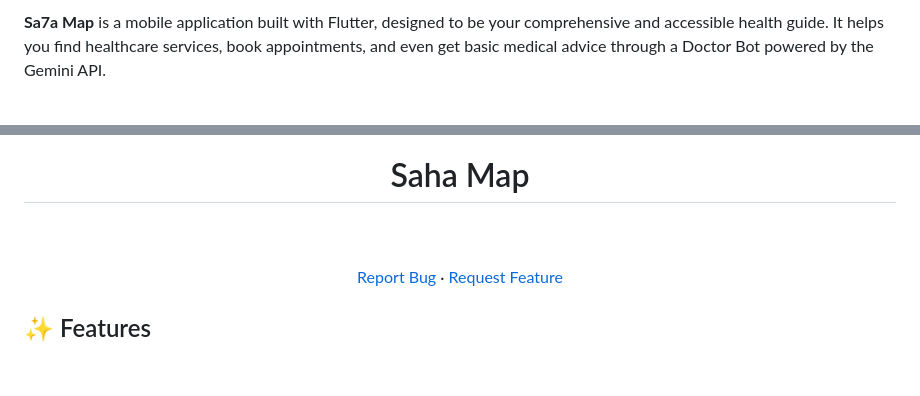
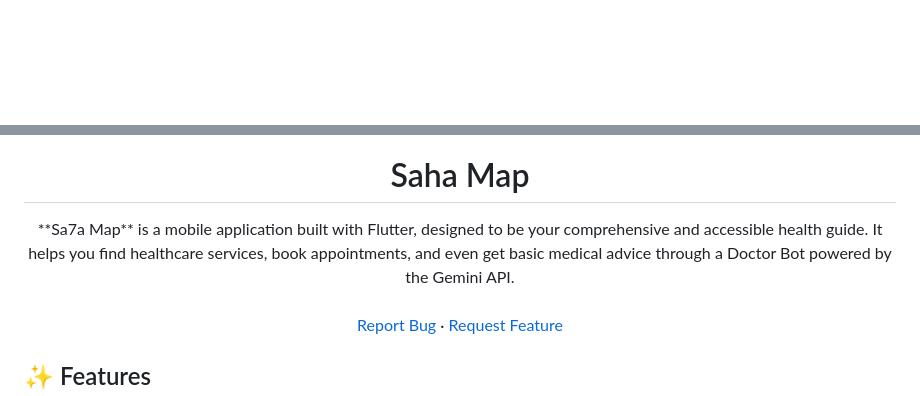
Before and after one commit to Saifgharbii/Saha_map, a Markdown page: README.md, 2 parts joined by grey strips. GitHub-like rendering; blank space fills up the shorter version.

```diff
--- a/README.md
+++ b/README.md
@@ -8,5 +10,5 @@
 
-**Sa7a Map** is a mobile application built with Flutter, designed to be your comprehensive and accessible health guide. It helps you find healthcare services, book appointments, and even get basic medical advice through a Doctor Bot powered by the Gemini API.
+
 
 <br />
 <div align="center">
@@ -16,6 +18,7 @@
     <h1 width="35px">Saha Map
     </h1>
   <p align="center">
+    **Sa7a Map** is a mobile application built with Flutter, designed to be your comprehensive and accessible health guide. It helps you find healthcare services, book appointments, and even get basic medical advice through a Doctor Bot powered by the Gemini API.
     <br />
     <br />
     <a href="https://github.com/Saifgharbii/Saha_map/issues/new?labels=bug&template=bug-report---.md">Report Bug</a>
```
Also changed, not shown: other parts of README.md (+2 -0 lines).
